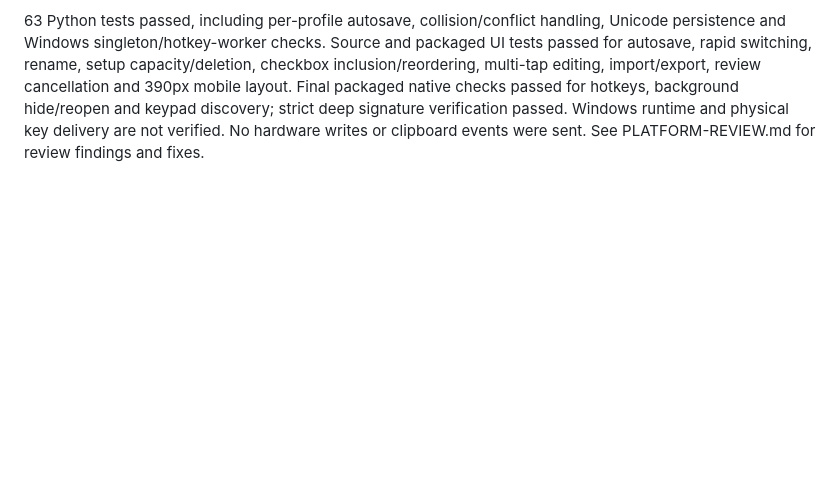
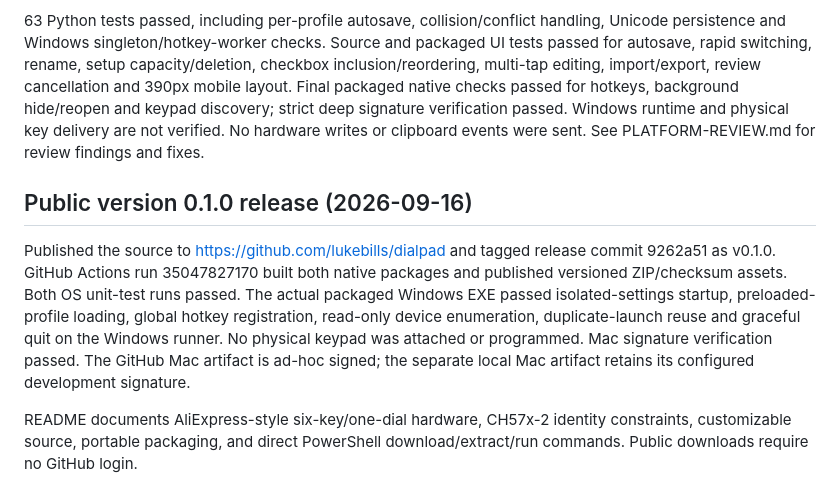
Before and after one commit to lukebills/dialpad, a Markdown page: research/VALIDATION.md, the part around the change. GitHub-like rendering; blank space fills up the shorter version.

```diff
--- a/research/VALIDATION.md
+++ b/research/VALIDATION.md
@@ -100,3 +100,10 @@ Removed the template library and separate Edit keys & setup options section. Liv
 The per-profile upsert API preserves unrelated setups and cycling position on rename, and checks the caller's last saved snapshot to reject stale overwrites. Switching setups flushes pending edits. Save errors stay visible and prevent losing the current draft through dropdown navigation, background or Quit actions. An enabled hardware cycle remains its reviewed snapshot until Apply.
 
 63 Python tests passed, including per-profile autosave, collision/conflict handling, Unicode persistence and Windows singleton/hotkey-worker checks. Source and packaged UI tests passed for autosave, rapid switching, rename, setup capacity/deletion, checkbox inclusion/reordering, multi-tap editing, import/export, review cancellation and 390px mobile layout. Final packaged native checks passed for hotkeys, background hide/reopen and keypad discovery; strict deep signature verification passed. Windows runtime and physical key delivery are not verified. No hardware writes or clipboard events were sent. See PLATFORM-REVIEW.md for review findings and fixes.
+
+
+## Public version 0.1.0 release (2026-09-16)
+
+Published the source to https://github.com/lukebills/dialpad and tagged release commit 9262a51 as v0.1.0. GitHub Actions run 35047827170 built both native packages and published versioned ZIP/checksum assets. Both OS unit-test runs passed. The actual packaged Windows EXE passed isolated-settings startup, preloaded-profile loading, global hotkey registration, read-only device enumeration, duplicate-launch reuse and graceful quit on the Windows runner. No physical keypad was attached or programmed. Mac signature verification passed. The GitHub Mac artifact is ad-hoc signed; the separate local Mac artifact retains its configured development signature.
+
+README documents AliExpress-style six-key/one-dial hardware, CH57x-2 identity constraints, customizable source, portable packaging, and direct PowerShell download/extract/run commands. Public downloads require no GitHub login.
```
Also changed, not shown: README.md (+1 -1 lines).
